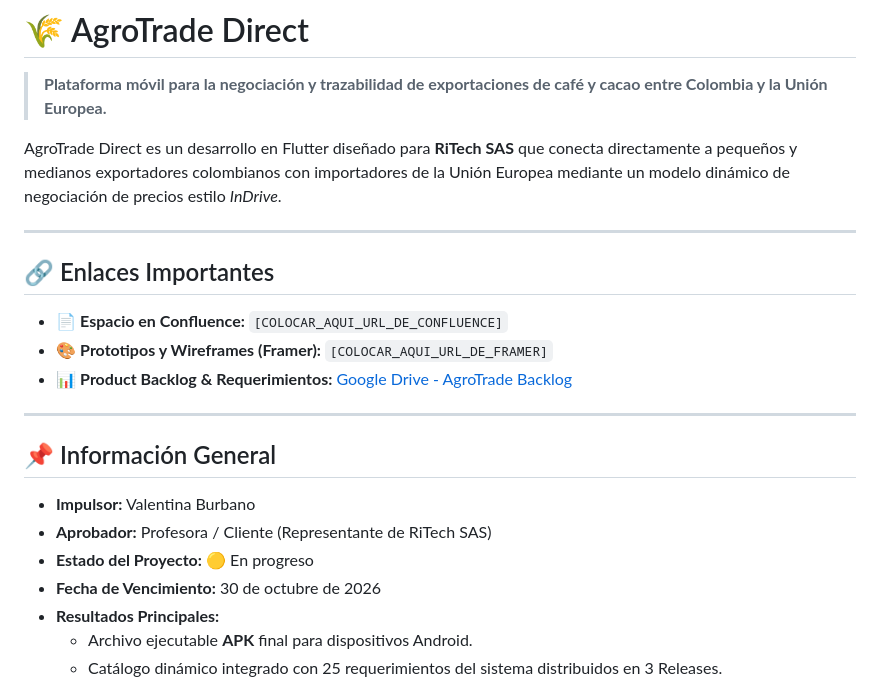
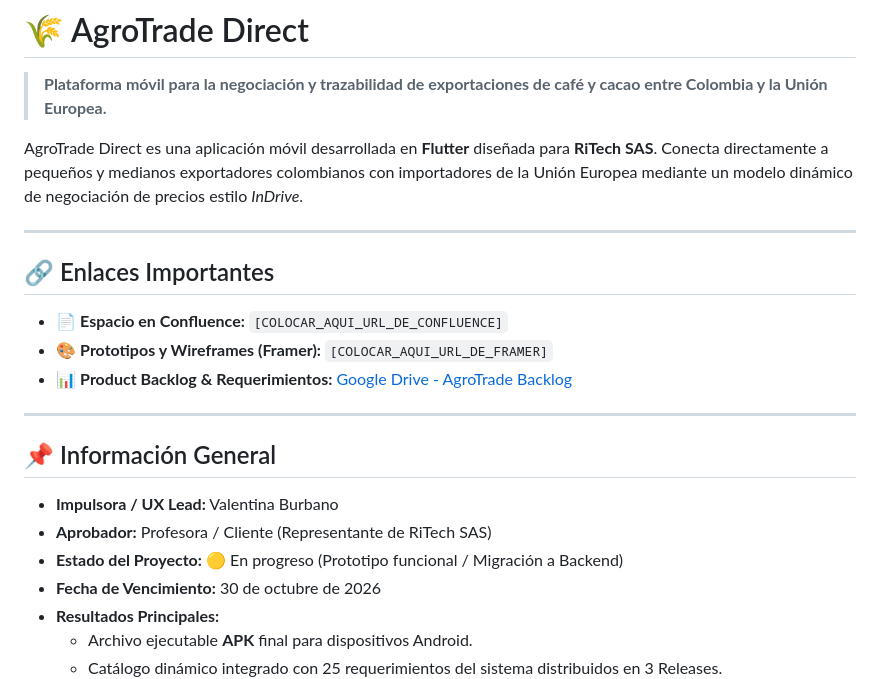
Before and after one commit to BurbanoValentina/Agrotrade_Direct, a Markdown page: README.md, the part around one of its changes. GitHub-like rendering.

```diff
--- a/README.md
+++ b/README.md
@@ -2,7 +2,7 @@
 
 > **Plataforma móvil para la negociación y trazabilidad de exportaciones de café y cacao entre Colombia y la Unión Europea.**
 
-AgroTrade Direct es un desarrollo en Flutter diseñado para **RiTech SAS** que conecta directamente a pequeños y medianos exportadores colombianos con importadores de la Unión Europea mediante un modelo dinámico de negociación de precios estilo *InDrive*.
+AgroTrade Direct es una aplicación móvil desarrollada en **Flutter** diseñada para **RiTech SAS**. Conecta directamente a pequeños y medianos exportadores colombianos con importadores de la Unión Europea mediante un modelo dinámico de negociación de precios estilo *InDrive*.
 
 ---
 
@@ -16,9 +16,9 @@ AgroTrade Direct es un desarrollo en Flutter diseñado para **RiTech SAS** que c
 
 ## 📌 Información General
 
-- **Impulsor:** Valentina Burbano
+- **Impulsora / UX Lead:** Valentina Burbano
 - **Aprobador:** Profesora / Cliente (Representante de RiTech SAS)
-- **Estado del Proyecto:** 🟡 En progreso
+- **Estado del Proyecto:** 🟡 En progreso (Prototipo funcional / Migración a Backend)
 - **Fecha de Vencimiento:** 30 de octubre de 2026
 - **Resultados Principales:**
   - Archivo ejecutable **APK** final para dispositivos Android.
```
Also changed, not shown: other parts of README.md (+39 -62 lines).
